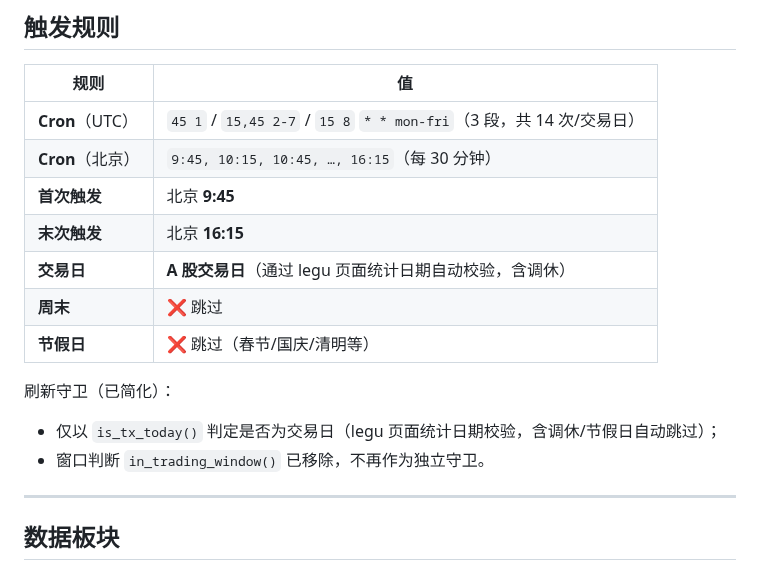
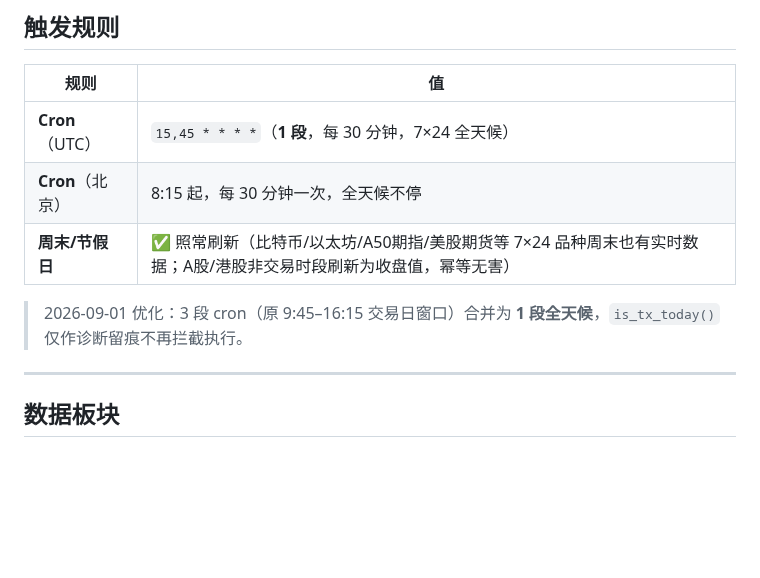
Before and after one commit to homjanon/market-live, a Markdown page: README.md, the part around the change. Rendered like a GitHub page; blank space fills up the shorter version.

Commit message:
docs: cron 优化为单段全天候（15,45 * * * *，周末也刷新）

```diff
--- a/README.md
+++ b/README.md
@@ -52,17 +52,11 @@
 
 | 规则 | 值 |
 |---|---|
-| **Cron**（UTC） | `45 1` / `15,45 2-7` / `15 8` `* * mon-fri`（3 段，共 14 次/交易日） |
-| **Cron**（北京） | `9:45, 10:15, 10:45, …, 16:15`（每 30 分钟） |
-| **首次触发** | 北京 **9:45** |
-| **末次触发** | 北京 **16:15** |
-| **交易日** | **A 股交易日**（通过 legu 页面统计日期自动校验，含调休） |
-| **周末** | ❌ 跳过 |
-| **节假日** | ❌ 跳过（春节/国庆/清明等） |
+| **Cron**（UTC） | `15,45 * * * *`（**1 段**，每 30 分钟，7×24 全天候） |
+| **Cron**（北京） | 8:15 起，每 30 分钟一次，全天候不停 |
+| **周末/节假日** | ✅ 照常刷新（比特币/以太坊/A50期指/美股期货等 7×24 品种周末也有实时数据；A股/港股非交易时段刷新为收盘值，幂等无害） |
 
-刷新守卫（已简化）：
-- 仅以 `is_tx_today()` 判定是否为交易日（legu 页面统计日期校验，含调休/节假日自动跳过）；
-- 窗口判断 `in_trading_window()` 已移除，不再作为独立守卫。
+> 2026-09-01 优化：3 段 cron（原 9:45–16:15 交易日窗口）合并为 **1 段全天候**，`is_tx_today()` 仅作诊断留痕不再拦截执行。
 
 ---
 
```
